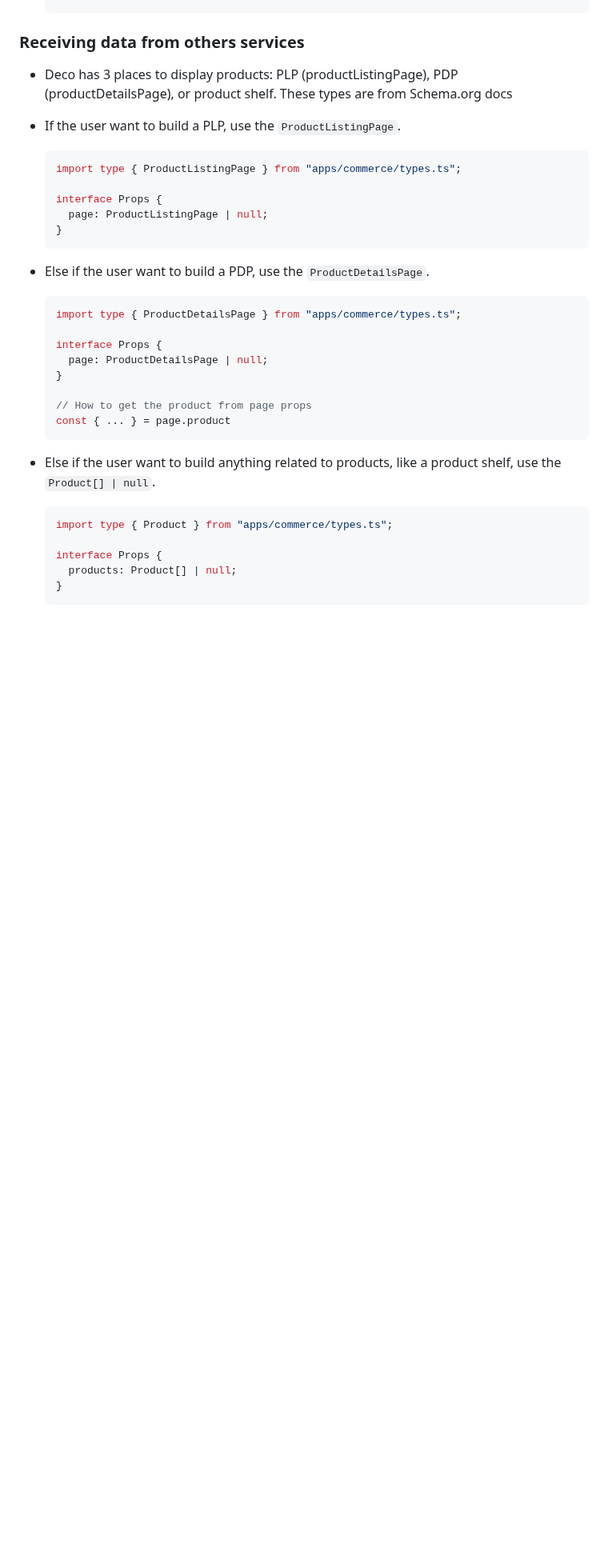
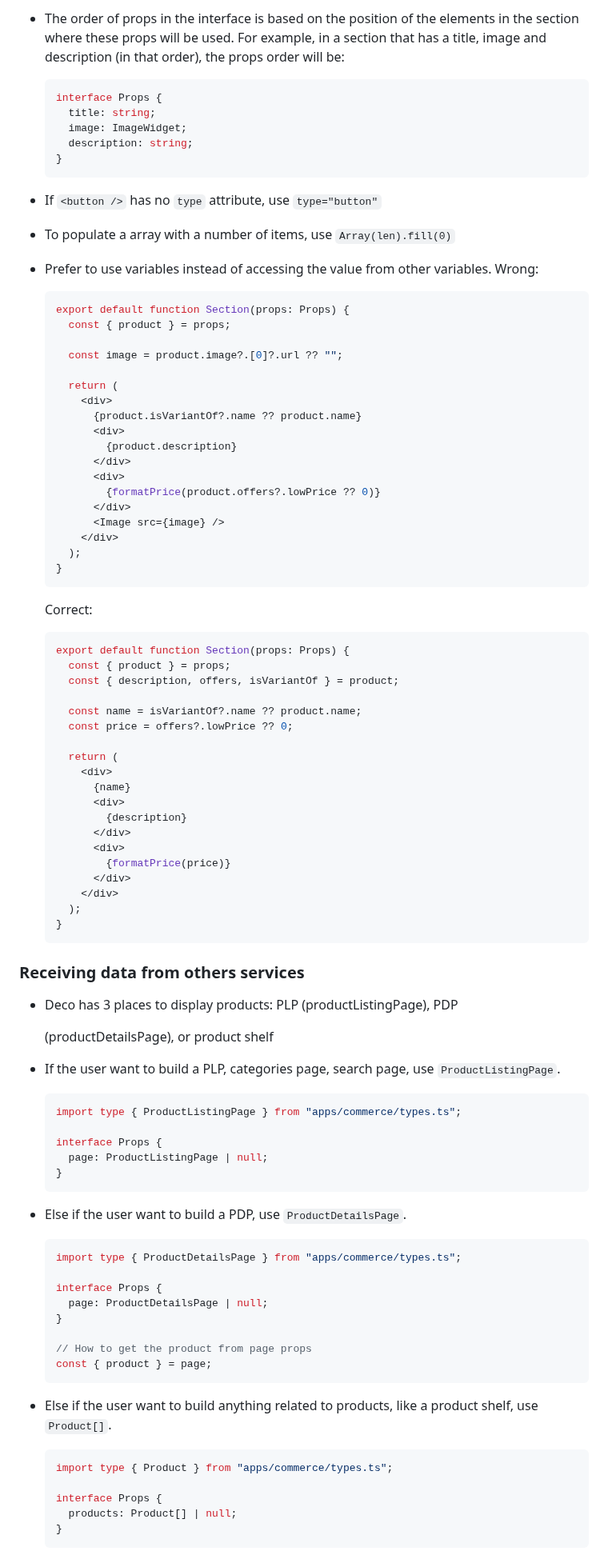
Before and after one commit to deco-sites/alagacate, a Markdown page: prompt-deco.md, the part around one of its changes. Shown at 80% size. Drawn GitHub-style; blank space fills up the shorter version.

````diff
--- a/prompt-deco.md
+++ b/prompt-deco.md
@@ -290,9 +370,72 @@ The `Props` interface accepts array, object, string, number, boolean, null, and
+- The order of props in the interface is based on the position of the elements
+  in the section where these props will be used. For example, in a section that
+  has a title, image and description (in that order), the props order will be:
+  ```tsx
+  interface Props {
+    title: string;
+    image: ImageWidget;
+    description: string;
+  }
+  ```
+
+- If `<button />` has no `type` attribute, use `type="button"`
+
+- To populate a array with a number of items, use `Array(len).fill(0)`
+
+- Prefer to use variables instead of accessing the value from other variables.
+  Wrong:
+  ```tsx
+  export default function Section(props: Props) {
+    const { product } = props;
+
+    const image = product.image?.[0]?.url ?? "";
+
+    return (
+      <div>
+        {product.isVariantOf?.name ?? product.name}
+        <div>
+          {product.description}
+        </div>
+        <div>
+          {formatPrice(product.offers?.lowPrice ?? 0)}
+        </div>
+        <Image src={image} />
+      </div>
+    );
+  }
+  ```
+
+  Correct:
+  ```tsx
+  export default function Section(props: Props) {
+    const { product } = props;
+    const { description, offers, isVariantOf } = product;
+
+    const name = isVariantOf?.name ?? product.name;
+    const price = offers?.lowPrice ?? 0;
+
+    return (
+      <div>
+        {name}
+        <div>
+          {description}
+        </div>
+        <div>
+          {formatPrice(price)}
+        </div>
+      </div>
+    );
+  }
+  ```
 
 ### Receiving data from others services
 
-- Deco has 3 places to display products: PLP (productListingPage), PDP (productDetailsPage), or product shelf. These types are from Schema.org docs
+- Deco has 3 places to display products: PLP (productListingPage), PDP
 
-- If the user want to build a PLP, use the `ProductListingPage`.
+  (productDetailsPage), or product shelf
+
+- If the user want to build a PLP, categories page, search page, use
+  `ProductListingPage`.
   ```tsx
   import type { ProductListingPage } from "apps/commerce/types.ts";
 
@@ -301,7 +444,7 @@ The `Props` interface accepts array, object, string, number, boolean, null, and
   }
   ```
 
-- Else if the user want to build a PDP, use the `ProductDetailsPage`.
+- Else if the user want to build a PDP, use `ProductDetailsPage`.
   ```tsx
   import type { ProductDetailsPage } from "apps/commerce/types.ts";
 
@@ -310,10 +453,11 @@ The `Props` interface accepts array, object, string, number, boolean, null, and
   }
 
   // How to get the product from page props
-  const { ... } = page.product
+  const { product } = page;
   ```
 
-- Else if the user want to build anything related to products, like a product shelf, use the `Product[] | null`.
+- Else if the user want to build anything related to products, like a product
+  shelf, use `Product[]`.
   ```tsx
   import type { Product } from "apps/commerce/types.ts";
 
````
Also changed, not shown: other parts of prompt-deco.md (+269 -186 lines).
